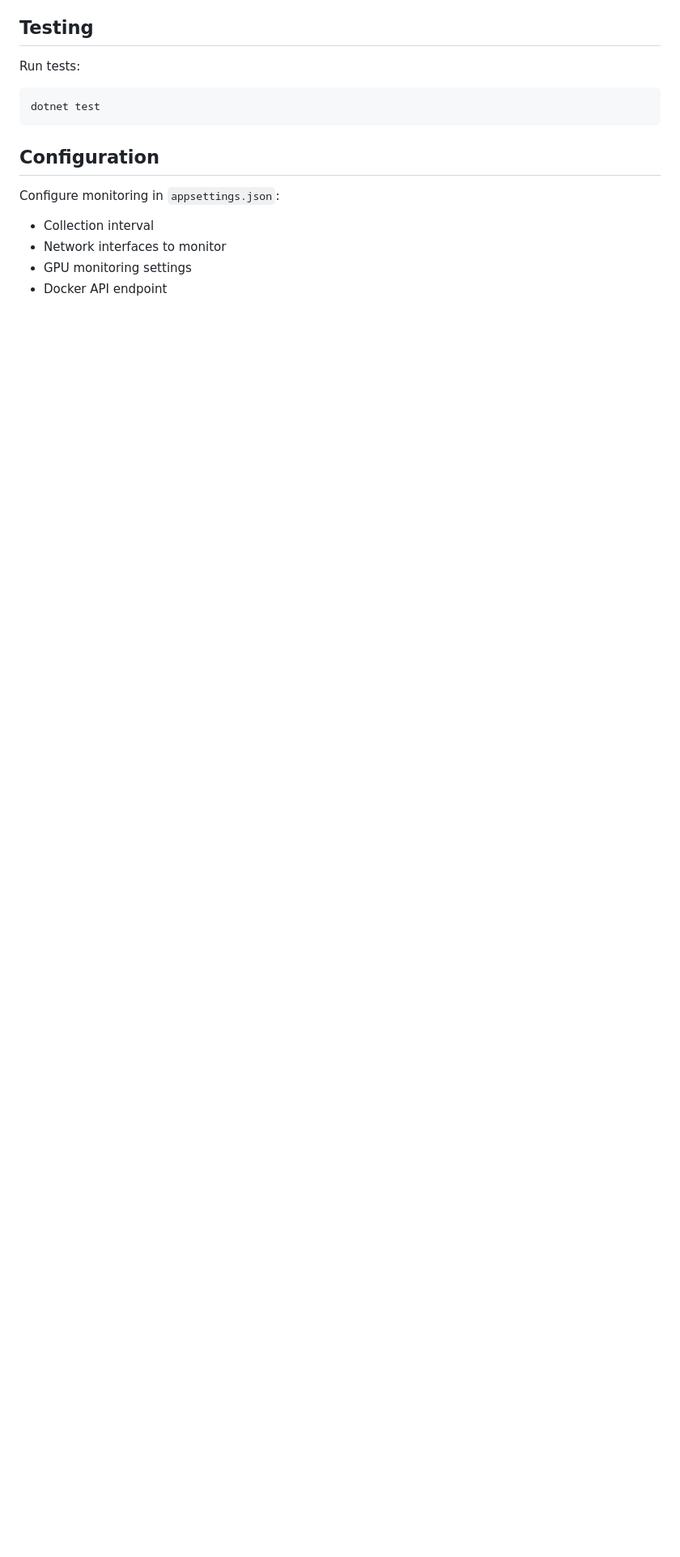
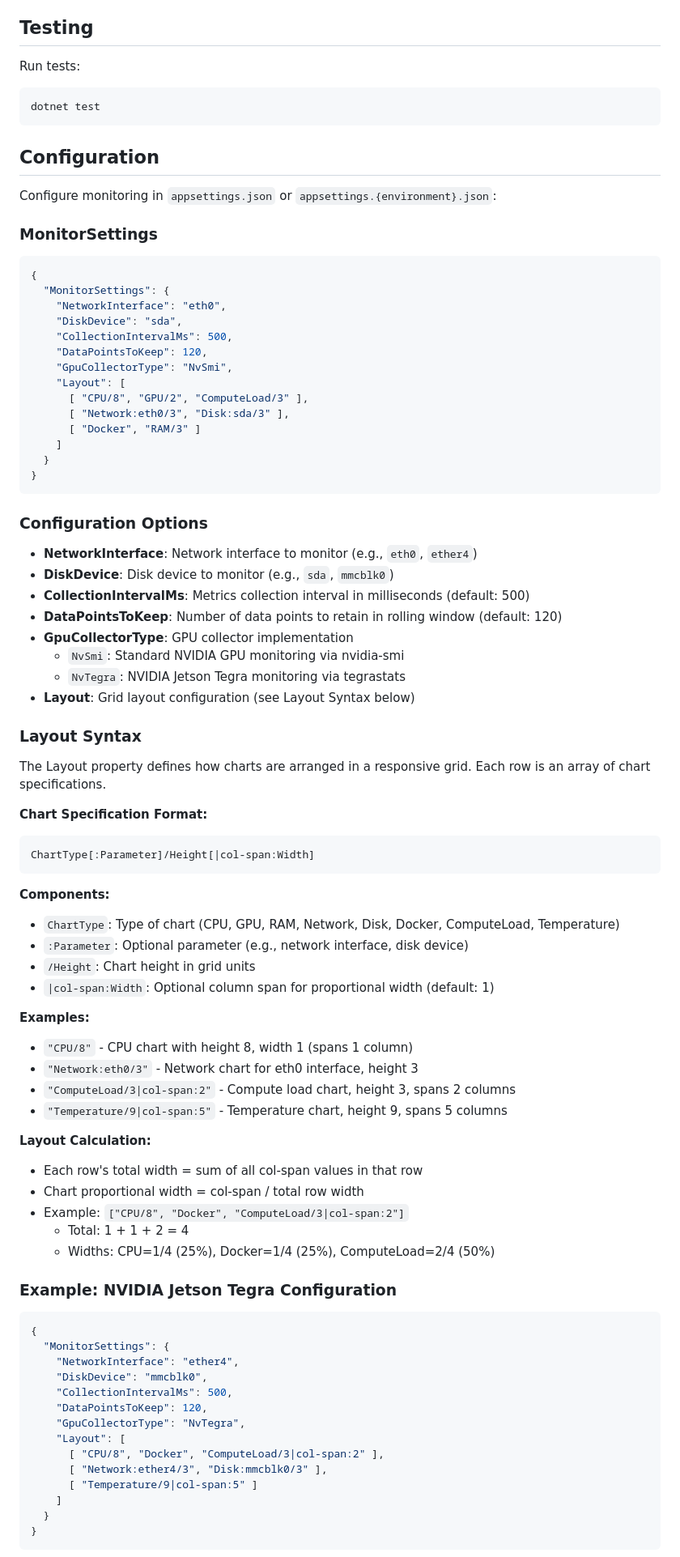
Before and after one commit to modelingevolution/blazor-perfmon, a Markdown page: README.md, the part around one of its changes. Shown at 81% size. Drawn GitHub-style; blank space fills up the shorter version.

Commit message:
docs: add comprehensive appsettings configuration documentation
- Add MonitorSettings structure and all available options
- Document Layout syntax with chart specification format
- Explain col-span calculation with examples
- Add NVIDIA Jetson Tegra configuration example
- Add standard x86 configuration example
- Document GpuCollectorType options (NvSmi, NvTegra)

🤖 Generated with [Claude Code](https://claude.com/claude-code)

Co-Authored-By: Claude <noreply@anthropic.com>

````diff
--- a/README.md
+++ b/README.md
@@ -216,8 +216,82 @@ dotnet test
 
 ## Configuration
 
-Configure monitoring in `appsettings.json`:
-- Collection interval
-- Network interfaces to monitor
-- GPU monitoring settings
-- Docker API endpoint
+Configure monitoring in `appsettings.json` or `appsettings.{environment}.json`:
+
+### MonitorSettings
+
+```json
+{
+  "MonitorSettings": {
+    "NetworkInterface": "eth0",
+    "DiskDevice": "sda",
+    "CollectionIntervalMs": 500,
+    "DataPointsToKeep": 120,
+    "GpuCollectorType": "NvSmi",
+    "Layout": [
+      [ "CPU/8", "GPU/2", "ComputeLoad/3" ],
+      [ "Network:eth0/3", "Disk:sda/3" ],
+      [ "Docker", "RAM/3" ]
+    ]
+  }
+}
+```
+
+### Configuration Options
+
+- **NetworkInterface**: Network interface to monitor (e.g., `eth0`, `ether4`)
+- **DiskDevice**: Disk device to monitor (e.g., `sda`, `mmcblk0`)
+- **CollectionIntervalMs**: Metrics collection interval in milliseconds (default: 500)
+- **DataPointsToKeep**: Number of data points to retain in rolling window (default: 120)
+- **GpuCollectorType**: GPU collector implementation
+  - `NvSmi`: Standard NVIDIA GPU monitoring via nvidia-smi
+  - `NvTegra`: NVIDIA Jetson Tegra monitoring via tegrastats
+- **Layout**: Grid layout configuration (see Layout Syntax below)
+
+### Layout Syntax
+
+The Layout property defines how charts are arranged in a responsive grid. Each row is an array of chart specifications.
+
+**Chart Specification Format:**
+```
+ChartType[:Parameter]/Height[|col-span:Width]
+```
+
+**Components:**
+- `ChartType`: Type of chart (CPU, GPU, RAM, Network, Disk, Docker, ComputeLoad, Temperature)
+- `:Parameter`: Optional parameter (e.g., network interface, disk device)
+- `/Height`: Chart height in grid units
+- `|col-span:Width`: Optional column span for proportional width (default: 1)
+
+**Examples:**
+- `"CPU/8"` - CPU chart with height 8, width 1 (spans 1 column)
+- `"Network:eth0/3"` - Network chart for eth0 interface, height 3
+- `"ComputeLoad/3|col-span:2"` - Compute load chart, height 3, spans 2 columns
+- `"Temperature/9|col-span:5"` - Temperature chart, height 9, spans 5 columns
+
+**Layout Calculation:**
+- Each row's total width = sum of all col-span values in that row
+- Chart proportional width = col-span / total row width
+- Example: `["CPU/8", "Docker", "ComputeLoad/3|col-span:2"]`
+  - Total: 1 + 1 + 2 = 4
+  - Widths: CPU=1/4 (25%), Docker=1/4 (25%), ComputeLoad=2/4 (50%)
+
+### Example: NVIDIA Jetson Tegra Configuration
+
+```json
+{
+  "MonitorSettings": {
+    "NetworkInterface": "ether4",
+    "DiskDevice": "mmcblk0",
+    "CollectionIntervalMs": 500,
+    "DataPointsToKeep": 120,
+    "GpuCollectorType": "NvTegra",
+    "Layout": [
+      [ "CPU/8", "Docker", "ComputeLoad/3|col-span:2" ],
+      [ "Network:ether4/3", "Disk:mmcblk0/3" ],
+      [ "Temperature/9|col-span:5" ]
+    ]
+  }
+}
+```
+
````
Also changed, not shown: other parts of README.md (+18 -0 lines).
